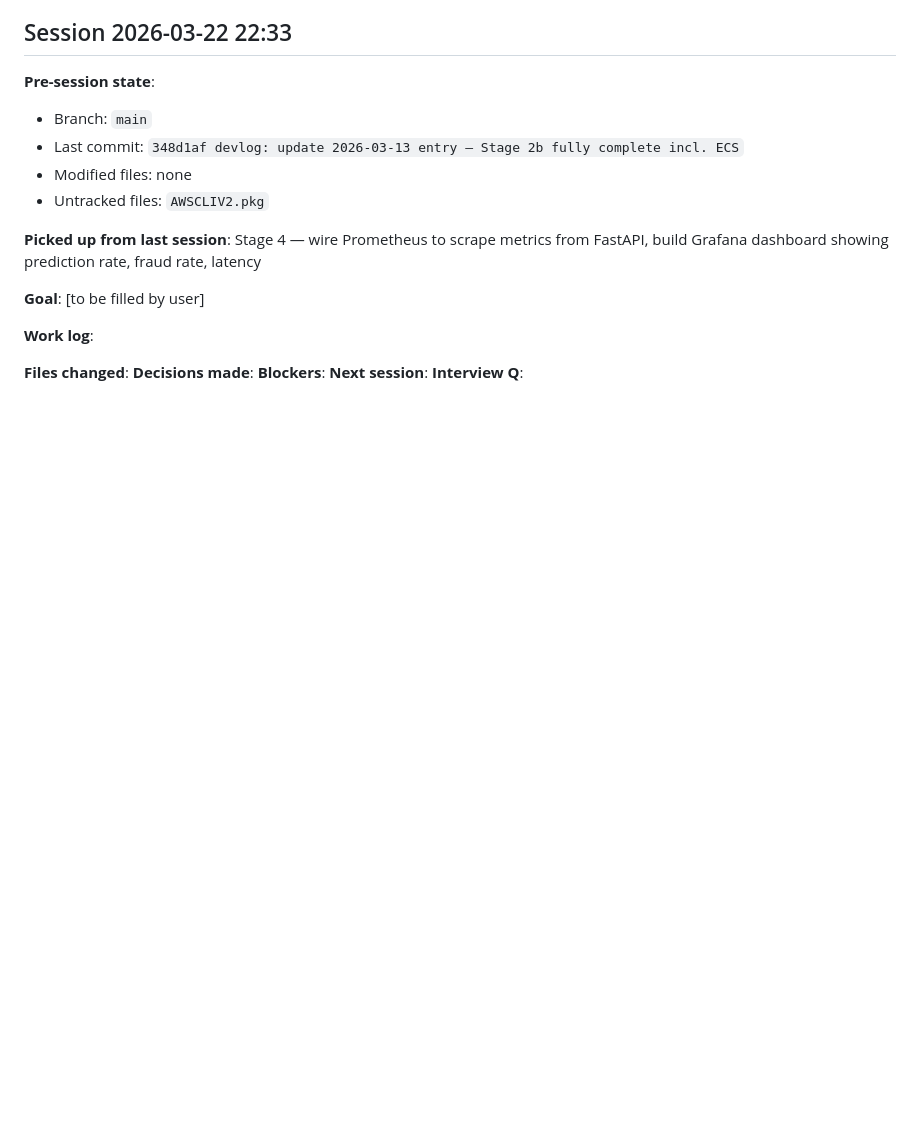
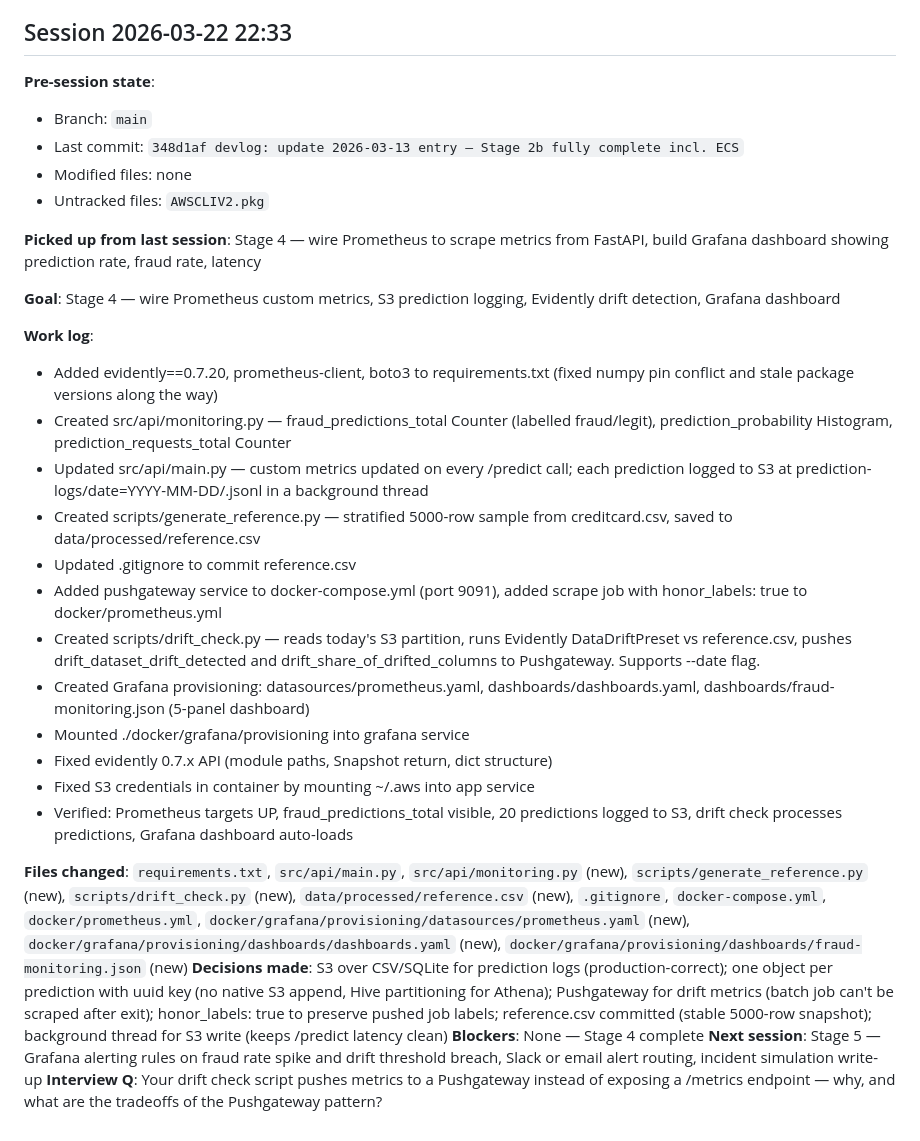
Before and after one commit to nanthansr/mlops-fraud-pipeline, a Markdown page: SESSIONS.md, the part around the change. Drawn GitHub-style; blank space fills up the shorter version.

```diff
--- a/SESSIONS.md
+++ b/SESSIONS.md
@@ -282,13 +282,24 @@
 
 **Picked up from last session**: Stage 4 — wire Prometheus to scrape metrics from FastAPI, build Grafana dashboard showing prediction rate, fraud rate, latency
 
-**Goal**: [to be filled by user]
+**Goal**: Stage 4 — wire Prometheus custom metrics, S3 prediction logging, Evidently drift detection, Grafana dashboard
 
 **Work log**:
-<!-- appended during session -->
+- Added evidently==0.7.20, prometheus-client, boto3 to requirements.txt (fixed numpy pin conflict and stale package versions along the way)
+- Created src/api/monitoring.py — fraud_predictions_total Counter (labelled fraud/legit), prediction_probability Histogram, prediction_requests_total Counter
+- Updated src/api/main.py — custom metrics updated on every /predict call; each prediction logged to S3 at prediction-logs/date=YYYY-MM-DD/<uuid>.jsonl in a background thread
+- Created scripts/generate_reference.py — stratified 5000-row sample from creditcard.csv, saved to data/processed/reference.csv
+- Updated .gitignore to commit reference.csv
+- Added pushgateway service to docker-compose.yml (port 9091), added scrape job with honor_labels: true to docker/prometheus.yml
+- Created scripts/drift_check.py — reads today's S3 partition, runs Evidently DataDriftPreset vs reference.csv, pushes drift_dataset_drift_detected and drift_share_of_drifted_columns to Pushgateway. Supports --date flag.
+- Created Grafana provisioning: datasources/prometheus.yaml, dashboards/dashboards.yaml, dashboards/fraud-monitoring.json (5-panel dashboard)
+- Mounted ./docker/grafana/provisioning into grafana service
+- Fixed evidently 0.7.x API (module paths, Snapshot return, dict structure)
+- Fixed S3 credentials in container by mounting ~/.aws into app service
+- Verified: Prometheus targets UP, fraud_predictions_total visible, 20 predictions logged to S3, drift check processes predictions, Grafana dashboard auto-loads
 
-**Files changed**: <!-- filled at /stop -->
-**Decisions made**: <!-- filled at /stop -->
-**Blockers**: <!-- filled at /stop -->
-**Next session**: <!-- filled at /stop -->
-**Interview Q**: <!-- filled at /stop -->
+**Files changed**: `requirements.txt`, `src/api/main.py`, `src/api/monitoring.py` (new), `scripts/generate_reference.py` (new), `scripts/drift_check.py` (new), `data/processed/reference.csv` (new), `.gitignore`, `docker-compose.yml`, `docker/prometheus.yml`, `docker/grafana/provisioning/datasources/prometheus.yaml` (new), `docker/grafana/provisioning/dashboards/dashboards.yaml` (new), `docker/grafana/provisioning/dashboards/fraud-monitoring.json` (new)
+**Decisions made**: S3 over CSV/SQLite for prediction logs (production-correct); one object per prediction with uuid key (no native S3 append, Hive partitioning for Athena); Pushgateway for drift metrics (batch job can't be scraped after exit); honor_labels: true to preserve pushed job labels; reference.csv committed (stable 5000-row snapshot); background thread for S3 write (keeps /predict latency clean)
+**Blockers**: None — Stage 4 complete
+**Next session**: Stage 5 — Grafana alerting rules on fraud rate spike and drift threshold breach, Slack or email alert routing, incident simulation write-up
+**Interview Q**: Your drift check script pushes metrics to a Pushgateway instead of exposing a /metrics endpoint — why, and what are the tradeoffs of the Pushgateway pattern?
```
Also changed, not shown: DEVLOG.md (+28 -9 lines).
